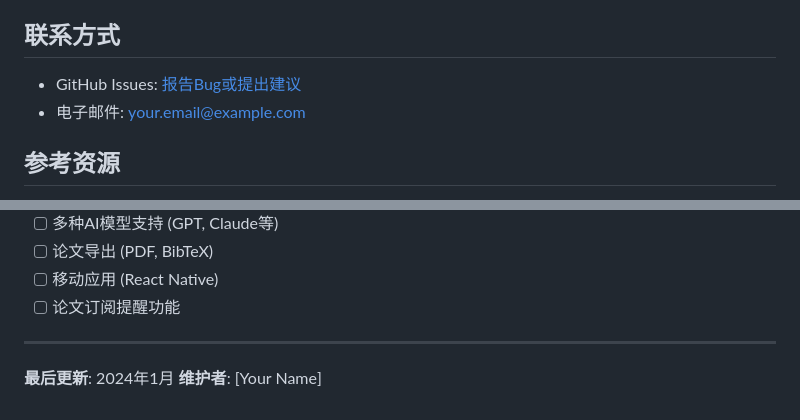
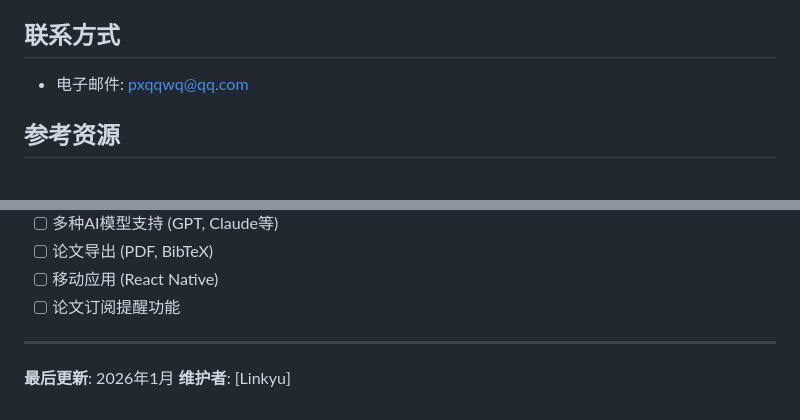
Before and after one commit to LinkyuW/arxiv-tracker, a Markdown page: README.md, 2 parts joined by grey strips. GitHub-like rendering.

Commit message:
Revise contact details and update maintenance info
Updated contact information and last update date.

```diff
--- a/README.md
+++ b/README.md
@@ -295,9 +295,7 @@ MIT License
 5. 开启Pull Request
 
 ## 联系方式
-
-- GitHub Issues: [报告Bug或提出建议](https://github.com/yourusername/arxiv-tracker/issues)
-- 电子邮件: your.email@example.com
+- 电子邮件: pxqqwq@qq.com
 
 ## 参考资源
 
@@ -317,5 +315,5 @@ MIT License
 
 ---
 
-**最后更新**: 2024年1月
-**维护者**: [Your Name]
+**最后更新**: 2026年1月
+**维护者**: [Linkyu]
```
